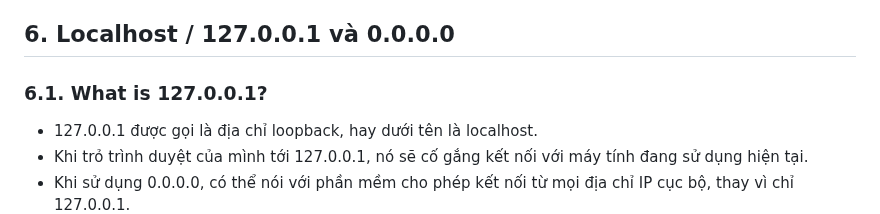
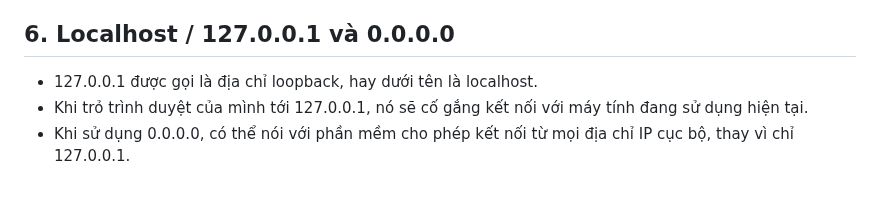
Before and after one commit to hynhdih/Training_OM, a Markdown page: Network/4.IP_Address.md, the part around the change. Drawn GitHub-style; blank space fills up the shorter version.

```diff
--- a/Network/4.IP_Address.md
+++ b/Network/4.IP_Address.md
@@ -85,7 +85,6 @@ e) Địa chỉ IP lớp E
     - Tức là, IP sẽ khác nhau sau mỗi lần kết nối hoặc trong một phiên kết nối sẽ được đổi thành các IP khác => Tiết kiệm nguồn địa chỉ IP đang có hạn. Khi một thiết bị đang không kết nối vào mạng Internet thì nhà cung cấp sẽ cấp IP đó cho một người sử dụng khác.
 
 ## 6. Localhost / 127.0.0.1 và 0.0.0.0
-### 6.1. What is 127.0.0.1?
   - 127.0.0.1 được gọi là địa chỉ loopback, hay dưới tên là localhost.
   - Khi trỏ trình duyệt của mình tới 127.0.0.1, nó sẽ cố gắng kết nối với máy tính đang sử dụng hiện tại.
   - Khi sử dụng 0.0.0.0, có thể nói với phần mềm cho phép kết nối từ mọi địa chỉ IP cục bộ, thay vì chỉ 127.0.0.1.
```
